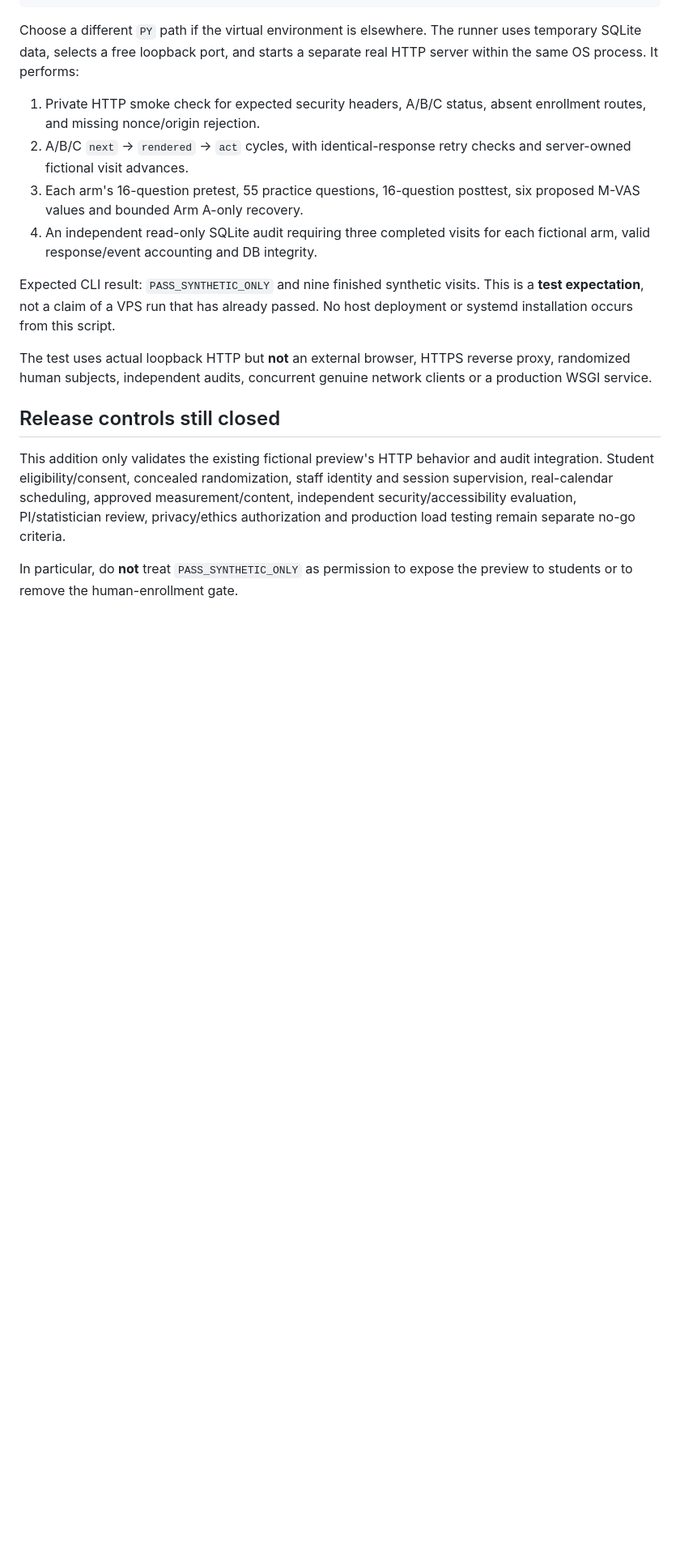
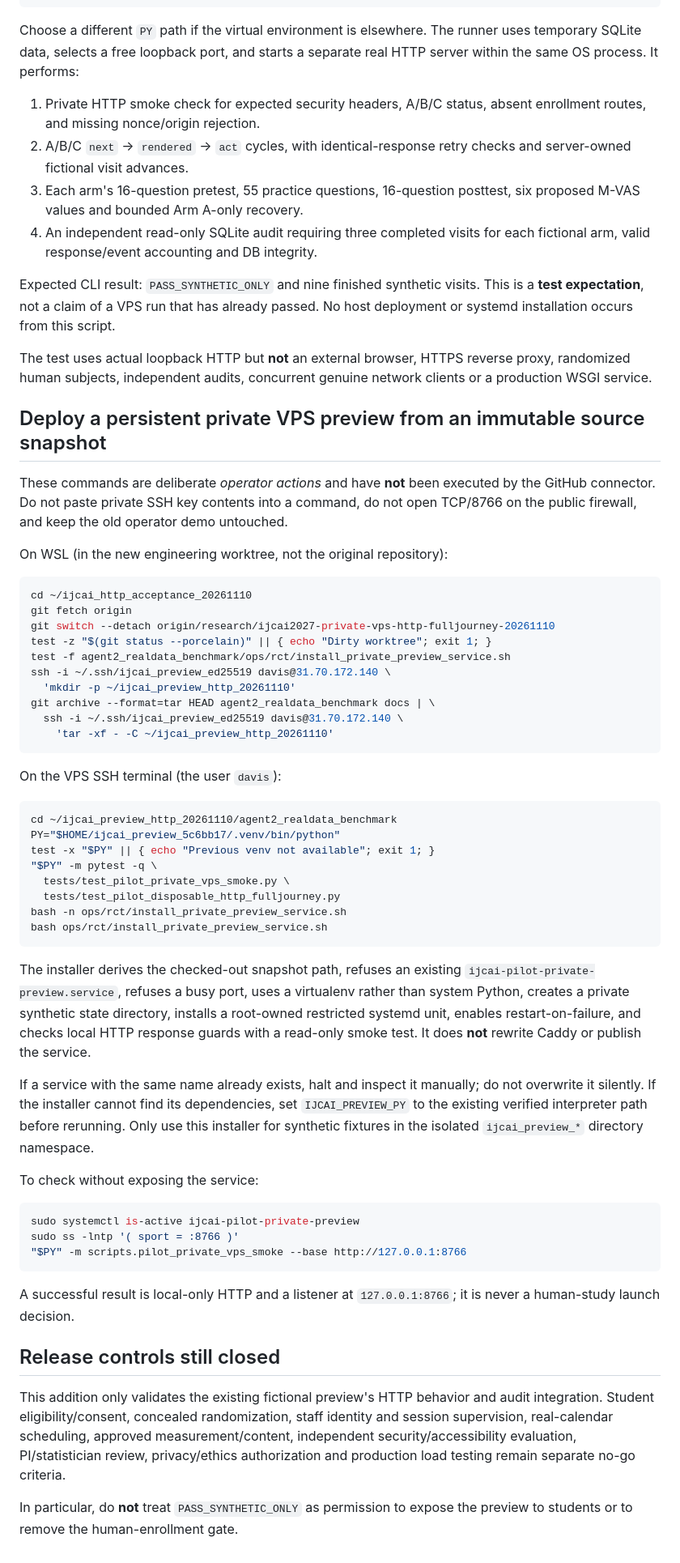
Before and after one commit to davisjoseph6/multi_agent_research, a Markdown page: docs/PRIVATE_VPS_HTTP_FULLJOURNEY_20261110.md, the part around the change. Shown at 81% size. Drawn GitHub-style; blank space fills up the shorter version.

Commit message:
docs: add immutable WSL-to-VPS archive and fail-closed service installation instructions

````diff
--- a/docs/PRIVATE_VPS_HTTP_FULLJOURNEY_20261110.md
+++ b/docs/PRIVATE_VPS_HTTP_FULLJOURNEY_20261110.md
@@ -71,6 +71,66 @@ The test uses actual loopback HTTP but **not** an external browser,
 HTTPS reverse proxy, randomized human subjects, independent audits,
 concurrent genuine network clients or a production WSGI service.
 
+
+## Deploy a persistent private VPS preview from an immutable source snapshot
+
+These commands are deliberate *operator actions* and have **not** been executed
+by the GitHub connector. Do not paste private SSH key contents into a command,
+do not open TCP/8766 on the public firewall, and keep the old operator demo
+untouched.
+
+On WSL (in the new engineering worktree, not the original repository):
+
+```bash
+cd ~/ijcai_http_acceptance_20261110
+git fetch origin
+git switch --detach origin/research/ijcai2027-private-vps-http-fulljourney-20261110
+test -z "$(git status --porcelain)" || { echo "Dirty worktree"; exit 1; }
+test -f agent2_realdata_benchmark/ops/rct/install_private_preview_service.sh
+ssh -i ~/.ssh/ijcai_preview_ed25519 davis@31.70.172.140 \
+  'mkdir -p ~/ijcai_preview_http_20261110'
+git archive --format=tar HEAD agent2_realdata_benchmark docs | \
+  ssh -i ~/.ssh/ijcai_preview_ed25519 davis@31.70.172.140 \
+    'tar -xf - -C ~/ijcai_preview_http_20261110'
+```
+
+On the VPS SSH terminal (the user `davis`):
+
+```bash
+cd ~/ijcai_preview_http_20261110/agent2_realdata_benchmark
+PY="$HOME/ijcai_preview_5c6bb17/.venv/bin/python"
+test -x "$PY" || { echo "Previous venv not available"; exit 1; }
+"$PY" -m pytest -q \
+  tests/test_pilot_private_vps_smoke.py \
+  tests/test_pilot_disposable_http_fulljourney.py
+bash -n ops/rct/install_private_preview_service.sh
+bash ops/rct/install_private_preview_service.sh
+```
+
+The installer derives the checked-out snapshot path, refuses an existing
+`ijcai-pilot-private-preview.service`, refuses a busy port, uses a virtualenv
+rather than system Python, creates a private synthetic state directory, installs
+a root-owned restricted systemd unit, enables restart-on-failure, and checks
+local HTTP response guards with a read-only smoke test. It does **not**
+rewrite Caddy or publish the service.
+
+If a service with the same name already exists, halt and inspect it manually;
+do not overwrite it silently. If the installer cannot find its dependencies,
+set `IJCAI_PREVIEW_PY` to the existing verified interpreter path before
+rerunning. Only use this installer for synthetic fixtures in the isolated
+`ijcai_preview_*` directory namespace.
+
+To check without exposing the service:
+
+```bash
+sudo systemctl is-active ijcai-pilot-private-preview
+sudo ss -lntp '( sport = :8766 )'
+"$PY" -m scripts.pilot_private_vps_smoke --base http://127.0.0.1:8766
+```
+
+A successful result is local-only HTTP and a listener at
+`127.0.0.1:8766`; it is never a human-study launch decision.
+
 ## Release controls still closed
 
 This addition only validates the existing fictional preview's HTTP behavior
````
